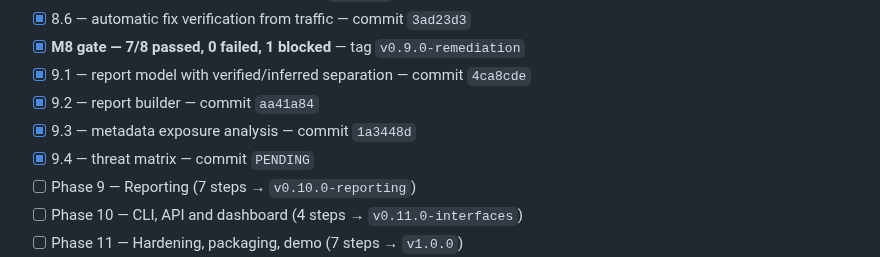
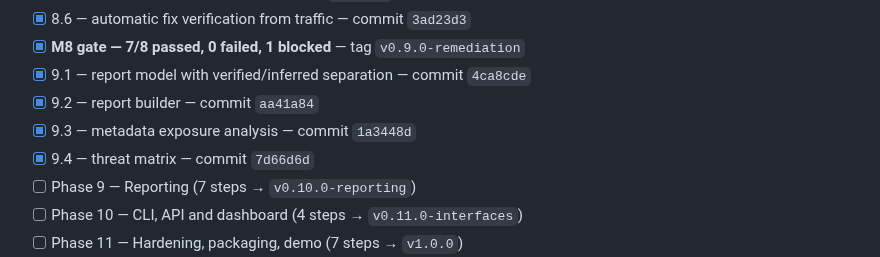
Before and after one commit to PrashamJ17/SIH_PS160, a Markdown page: PROGRESS.md, the part around the change. Drawn GitHub-style.

Commit message:
docs: record the threat matrix SHA
Co-Authored-By: Claude Opus 5 <noreply@anthropic.com>

```diff
--- a/PROGRESS.md
+++ b/PROGRESS.md
@@ -133,7 +133,7 @@ Authoritative execution document: `IPsec_Sentinel_BUILD_PLAN.md` (98 steps, 13 p
 - [x] 9.1 — report model with verified/inferred separation — commit `4ca8cde`
 - [x] 9.2 — report builder — commit `aa41a84`
 - [x] 9.3 — metadata exposure analysis — commit `1a3448d`
-- [x] 9.4 — threat matrix — commit `PENDING`
+- [x] 9.4 — threat matrix — commit `7d66d6d`
 - [ ] Phase 9 — Reporting (7 steps → `v0.10.0-reporting`)
 - [ ] Phase 10 — CLI, API and dashboard (4 steps → `v0.11.0-interfaces`)
 - [ ] Phase 11 — Hardening, packaging, demo (7 steps → `v1.0.0`)
```
